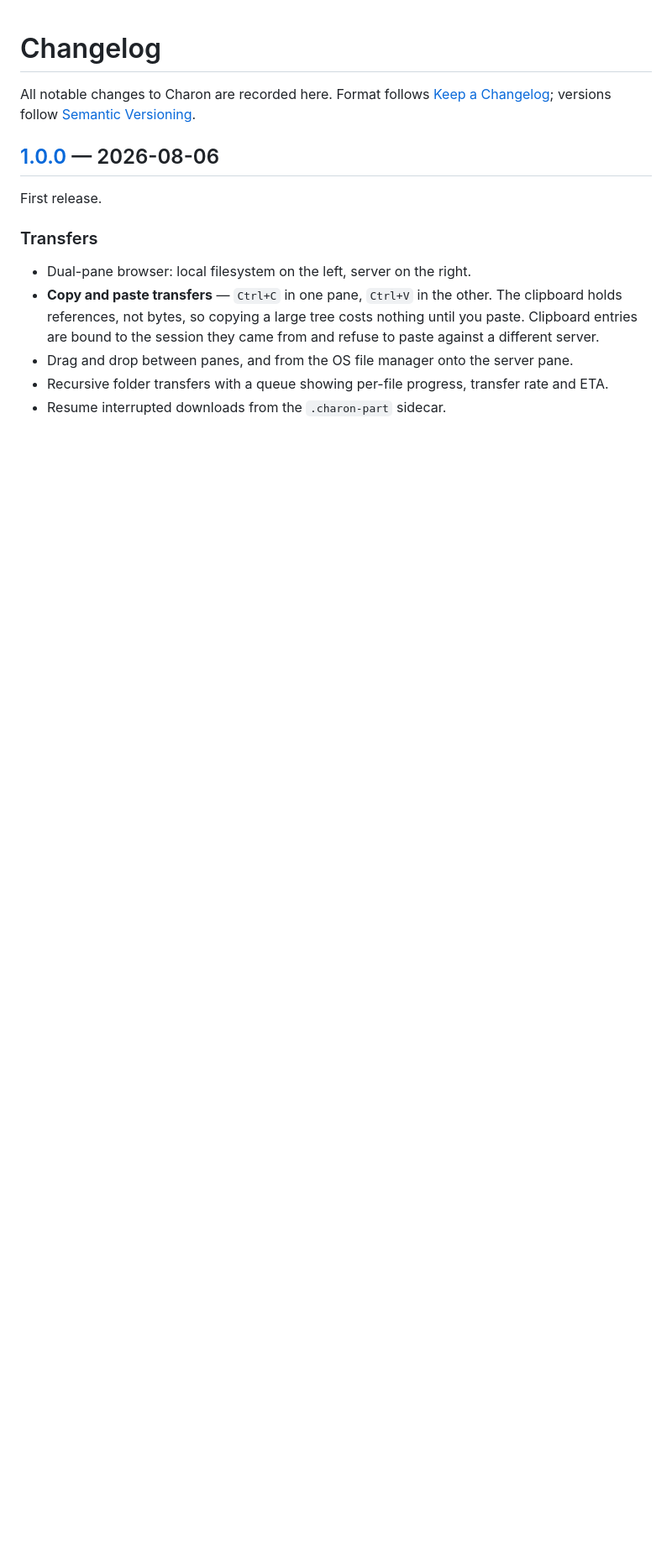
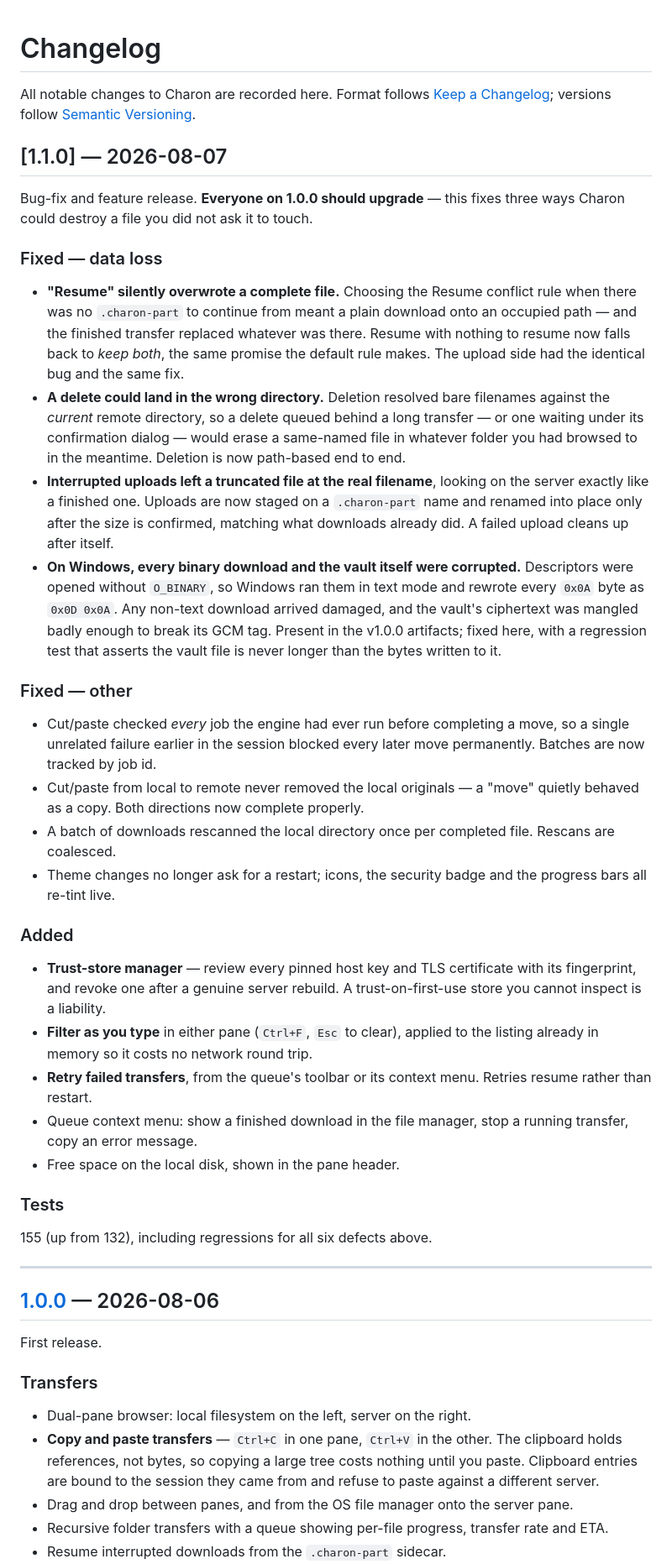
Before and after one commit to at0m-b0mb/Charon, a Markdown page: CHANGELOG.md, the part around the change. Shown: that part at 84% size. Drawn GitHub-style; blank space fills up the shorter version.

```diff
--- a/CHANGELOG.md
+++ b/CHANGELOG.md
@@ -3,6 +3,65 @@
 All notable changes to Charon are recorded here. Format follows
 [Keep a Changelog](https://keepachangelog.com/en/1.1.0/); versions follow
 [Semantic Versioning](https://semver.org/spec/v2.0.0.html).
+
+## [1.1.0] — 2026-08-07
+
+Bug-fix and feature release. **Everyone on 1.0.0 should upgrade** — this fixes
+three ways Charon could destroy a file you did not ask it to touch.
+
+### Fixed — data loss
+
+- **"Resume" silently overwrote a complete file.** Choosing the Resume conflict
+  rule when there was no `.charon-part` to continue from meant a plain download
+  onto an occupied path — and the finished transfer replaced whatever was there.
+  Resume with nothing to resume now falls back to *keep both*, the same promise
+  the default rule makes. The upload side had the identical bug and the same fix.
+- **A delete could land in the wrong directory.** Deletion resolved bare
+  filenames against the *current* remote directory, so a delete queued behind a
+  long transfer — or one waiting under its confirmation dialog — would erase a
+  same-named file in whatever folder you had browsed to in the meantime.
+  Deletion is now path-based end to end.
+- **Interrupted uploads left a truncated file at the real filename**, looking on
+  the server exactly like a finished one. Uploads are now staged on a
+  `.charon-part` name and renamed into place only after the size is confirmed,
+  matching what downloads already did. A failed upload cleans up after itself.
+- **On Windows, every binary download and the vault itself were corrupted.**
+  Descriptors were opened without `O_BINARY`, so Windows ran them in text mode
+  and rewrote every `0x0A` byte as `0x0D 0x0A`. Any non-text download arrived
+  damaged, and the vault's ciphertext was mangled badly enough to break its GCM
+  tag. Present in the v1.0.0 artifacts; fixed here, with a regression test that
+  asserts the vault file is never longer than the bytes written to it.
+
+### Fixed — other
+
+- Cut/paste checked *every* job the engine had ever run before completing a
+  move, so a single unrelated failure earlier in the session blocked every later
+  move permanently. Batches are now tracked by job id.
+- Cut/paste from local to remote never removed the local originals — a "move"
+  quietly behaved as a copy. Both directions now complete properly.
+- A batch of downloads rescanned the local directory once per completed file.
+  Rescans are coalesced.
+- Theme changes no longer ask for a restart; icons, the security badge and the
+  progress bars all re-tint live.
+
+### Added
+
+- **Trust-store manager** — review every pinned host key and TLS certificate
+  with its fingerprint, and revoke one after a genuine server rebuild. A
+  trust-on-first-use store you cannot inspect is a liability.
+- **Filter as you type** in either pane (`Ctrl+F`, `Esc` to clear), applied to
+  the listing already in memory so it costs no network round trip.
+- **Retry failed transfers**, from the queue's toolbar or its context menu.
+  Retries resume rather than restart.
+- Queue context menu: show a finished download in the file manager, stop a
+  running transfer, copy an error message.
+- Free space on the local disk, shown in the pane header.
+
+### Tests
+
+155 (up from 132), including regressions for all six defects above.
+
+---
 
 ## [1.0.0] — 2026-08-06
 
```
Also changed, not shown: README.md (+33 -6 lines), assets/screenshots/insecure-session.png, assets/screenshots/main.png, assets/screenshots/trust-store.png (added), 12 other files.
